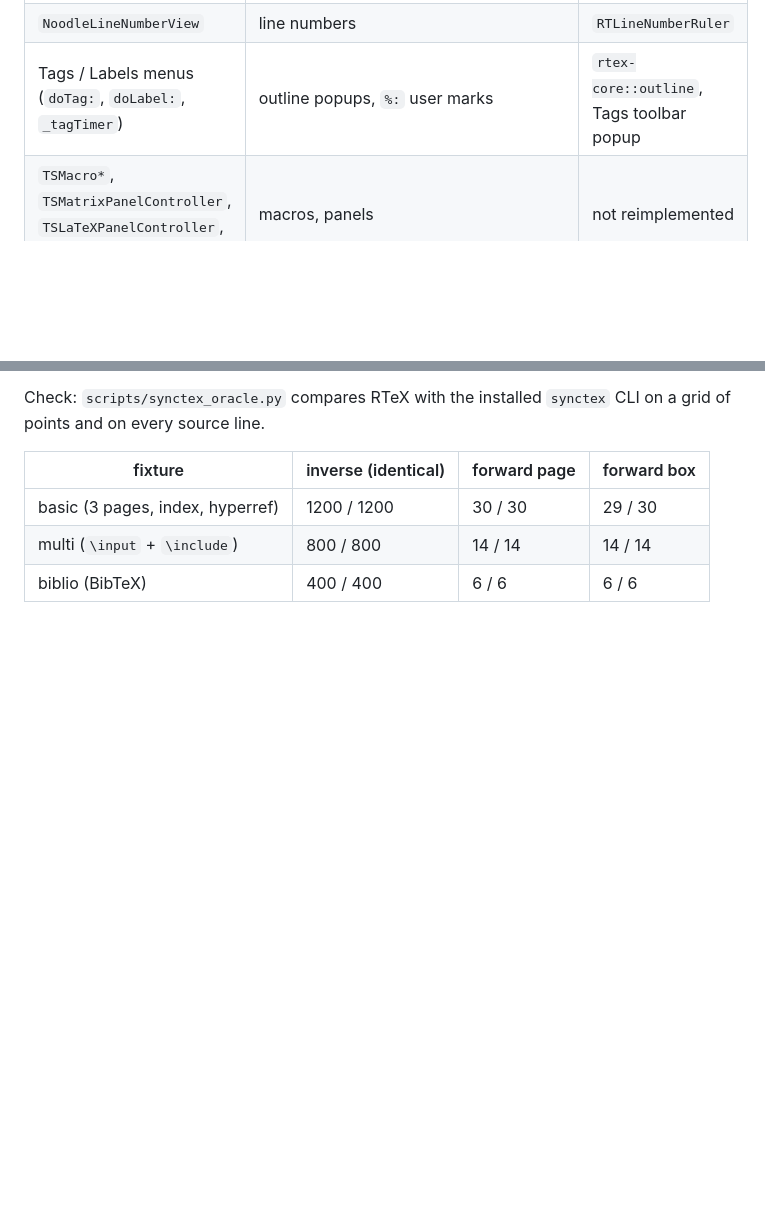
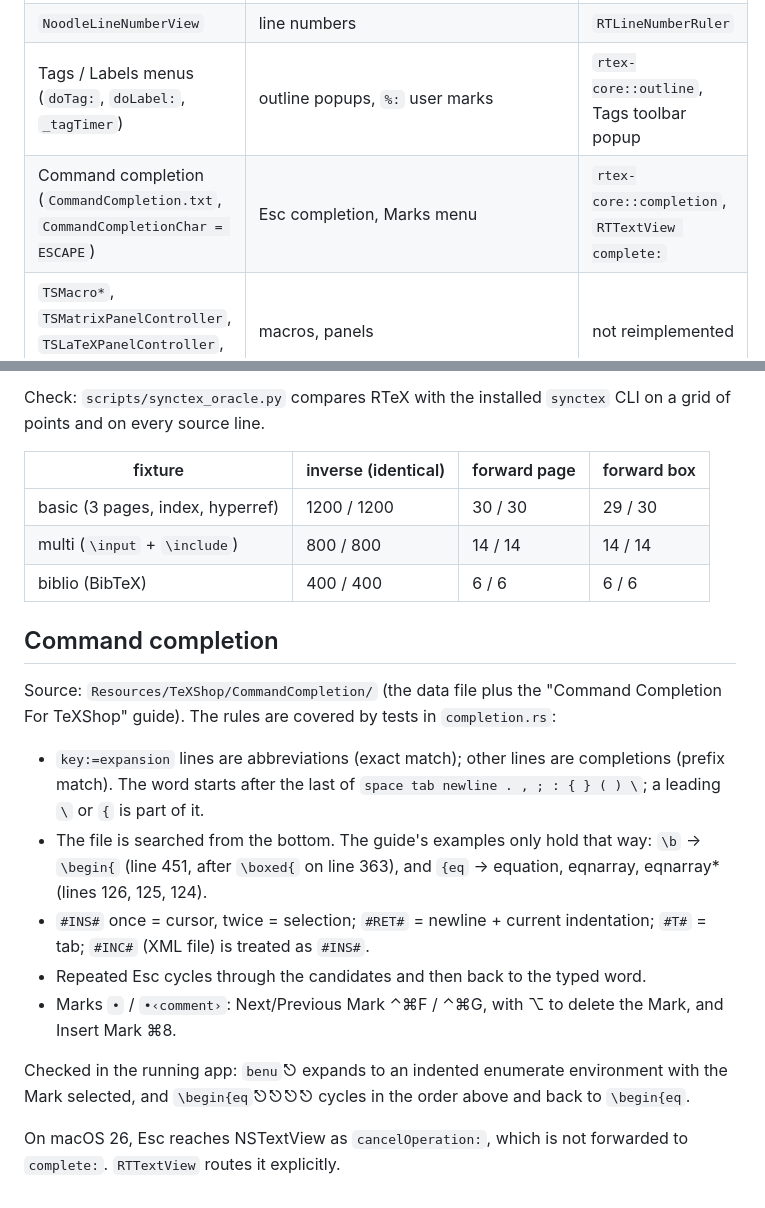
Before and after one commit to mikodusami/ai-reversed-engineered-tex, a Markdown page: docs/RE-NOTES.md, 2 parts joined by grey strips. Rendered like a GitHub page; blank space fills up the shorter version.

Commit message:
docs: command completion notes
Co-Authored-By: Claude Opus 5.5 <noreply@anthropic.com>

```diff
--- a/docs/RE-NOTES.md
+++ b/docs/RE-NOTES.md
@@ -36,6 +36,7 @@ TeXShop is one large `TSDocument` class split into categories, plus helper windo
 | `MyPDFKitView`, `TSPreviewWindow` | PDF preview (`_pdfRefreshTimer`, `refreshPDFWindow:`) | `RTPDFView` |
 | `NoodleLineNumberView` | line numbers | `RTLineNumberRuler` |
 | Tags / Labels menus (`doTag:`, `doLabel:`, `_tagTimer`) | outline popups, `%:` user marks | `rtex-core::outline`, Tags toolbar popup |
+| Command completion (`CommandCompletion.txt`, `CommandCompletionChar = ESCAPE`) | Esc completion, Marks menu | `rtex-core::completion`, `RTTextView complete:` |
 | `TSMacro*`, `TSMatrixPanelController`, `TSLaTeXPanelController`, `BibDeskCompletion` | macros, panels | not reimplemented |
 
 ## Magic comments (string table)
@@ -100,3 +101,27 @@ CLI on a grid of points and on every source line.
 | basic (3 pages, index, hyperref) | 1200 / 1200 | 30 / 30 | 29 / 30 |
 | multi (`\input` + `\include`) | 800 / 800 | 14 / 14 | 14 / 14 |
 | biblio (BibTeX) | 400 / 400 | 6 / 6 | 6 / 6 |
+
+## Command completion
+
+Source: `Resources/TeXShop/CommandCompletion/` (the data file plus the
+"Command Completion For TeXShop" guide). The rules are covered by tests in `completion.rs`:
+
+* `key:=expansion` lines are abbreviations (exact match); other lines are
+  completions (prefix match). The word starts after the last of
+  `space tab newline . , ; : { } ( ) \`; a leading `\` or `{` is part of it.
+* The file is searched from the bottom. The guide's examples only hold that way:
+  `\b` → `\begin{` (line 451, after `\boxed{` on line 363), and `{eq` →
+  equation, eqnarray, eqnarray* (lines 126, 125, 124).
+* `#INS#` once = cursor, twice = selection; `#RET#` = newline + current
+  indentation; `#T#` = tab; `#INC#` (XML file) is treated as `#INS#`.
+* Repeated Esc cycles through the candidates and then back to the typed word.
+* Marks `•` / `•‹comment›`: Next/Previous Mark ⌃⌘F / ⌃⌘G, with ⌥ to delete
+  the Mark, and Insert Mark ⌘8.
+
+Checked in the running app: `benu`⎋ expands to an indented enumerate
+environment with the Mark selected, and `\begin{eq`⎋⎋⎋⎋ cycles in the
+order above and back to `\begin{eq`.
+
+On macOS 26, Esc reaches NSTextView as `cancelOperation:`, which is not
+forwarded to `complete:`. `RTTextView` routes it explicitly.
```
